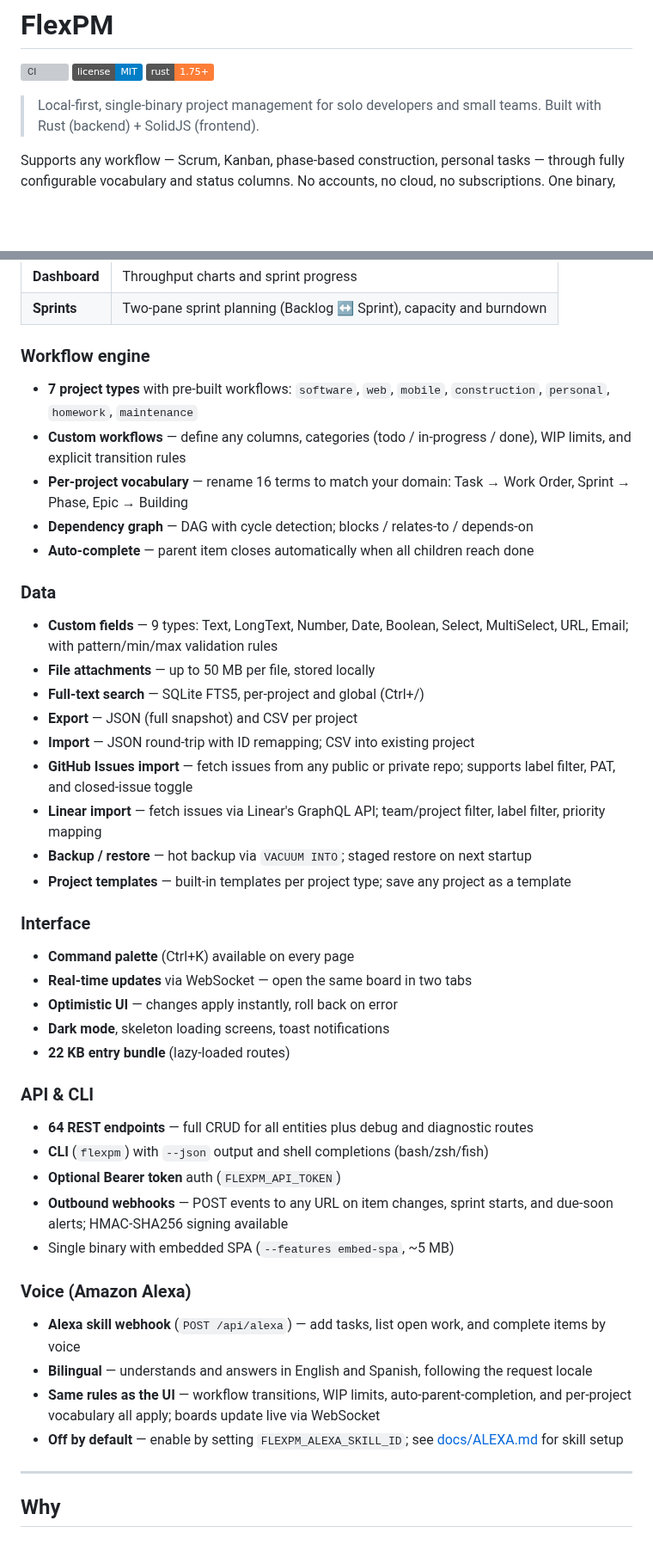
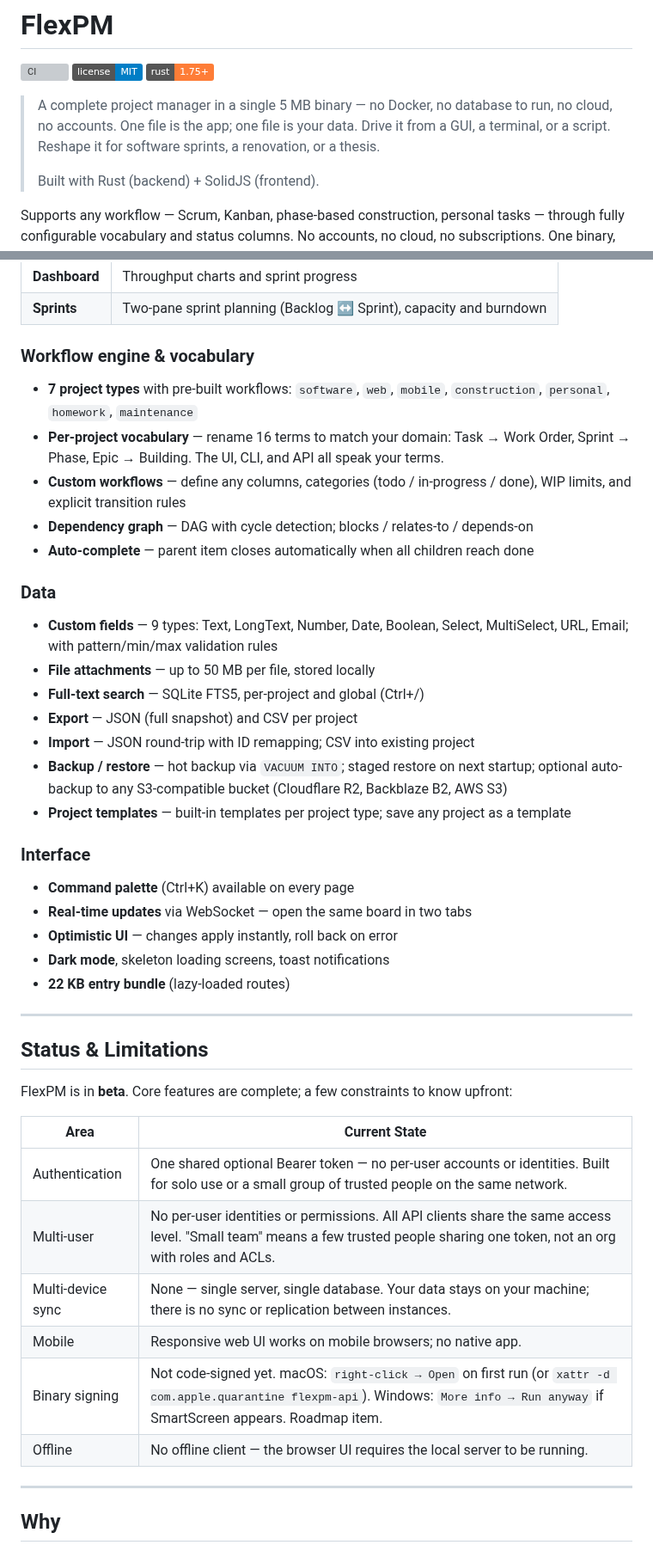
Before and after one commit to yielab/tack, a Markdown page: README.md, 2 parts joined by grey strips. Shown at 86% size. Rendered like a GitHub page; badges without logos; blank space fills up the shorter version; grey boxes are pictures that could not be loaded.

```diff
--- a/README.md
+++ b/README.md
@@ -4,7 +4,8 @@
 [![License: MIT](https://img.shields.io/badge/license-MIT-blue.svg)](LICENSE)
 [![Rust](https://img.shields.io/badge/rust-1.75%2B-orange.svg)](https://www.rust-lang.org/)
 
-> Local-first, single-binary project management for solo developers and small teams.
+> A complete project manager in a single 5 MB binary — no Docker, no database to run, no cloud, no accounts. One file is the app; one file is your data. Drive it from a GUI, a terminal, or a script. Reshape it for software sprints, a renovation, or a thesis.
+>
 > Built with Rust (backend) + SolidJS (frontend).
 
 Supports any workflow — Scrum, Kanban, phase-based construction, personal tasks — through fully configurable vocabulary and status columns. No accounts, no cloud, no subscriptions. One binary, one SQLite file.
@@ -24,11 +61,11 @@ Supports any workflow — Scrum, Kanban, phase-based construction, personal task
 | **Dashboard** | Throughput charts and sprint progress |
 | **Sprints** | Two-pane sprint planning (Backlog ↔ Sprint), capacity and burndown |
 
-### Workflow engine
+### Workflow engine & vocabulary
 
 - **7 project types** with pre-built workflows: `software`, `web`, `mobile`, `construction`, `personal`, `homework`, `maintenance`
+- **Per-project vocabulary** — rename 16 terms to match your domain: Task → Work Order, Sprint → Phase, Epic → Building. The UI, CLI, and API all speak your terms.
 - **Custom workflows** — define any columns, categories (todo / in-progress / done), WIP limits, and explicit transition rules
-- **Per-project vocabulary** — rename 16 terms to match your domain: Task → Work Order, Sprint → Phase, Epic → Building
 - **Dependency graph** — DAG with cycle detection; blocks / relates-to / depends-on
 - **Auto-complete** — parent item closes automatically when all children reach done
 
@@ -39,9 +76,7 @@ Supports any workflow — Scrum, Kanban, phase-based construction, personal task
 - **Full-text search** — SQLite FTS5, per-project and global (Ctrl+/)
 - **Export** — JSON (full snapshot) and CSV per project
 - **Import** — JSON round-trip with ID remapping; CSV into existing project
-- **GitHub Issues import** — fetch issues from any public or private repo; supports label filter, PAT, and closed-issue toggle
-- **Linear import** — fetch issues via Linear's GraphQL API; team/project filter, label filter, priority mapping
-- **Backup / restore** — hot backup via `VACUUM INTO`; staged restore on next startup
+- **Backup / restore** — hot backup via `VACUUM INTO`; staged restore on next startup; optional auto-backup to any S3-compatible bucket (Cloudflare R2, Backblaze B2, AWS S3)
 - **Project templates** — built-in templates per project type; save any project as a template
 
 ### Interface
@@ -52,20 +87,20 @@ Supports any workflow — Scrum, Kanban, phase-based construction, personal task
 - **Dark mode**, skeleton loading screens, toast notifications
 - **22 KB entry bundle** (lazy-loaded routes)
 
-### API & CLI
+---
 
-- **64 REST endpoints** — full CRUD for all entities plus debug and diagnostic routes
-- **CLI** (`flexpm`) with `--json` output and shell completions (bash/zsh/fish)
-- **Optional Bearer token** auth (`FLEXPM_API_TOKEN`)
-- **Outbound webhooks** — POST events to any URL on item changes, sprint starts, and due-soon alerts; HMAC-SHA256 signing available
-- Single binary with embedded SPA (`--features embed-spa`, ~5 MB)
+## Status & Limitations
 
-### Voice (Amazon Alexa)
+FlexPM is in **beta**. Core features are complete; a few constraints to know upfront:
 
-- **Alexa skill webhook** (`POST /api/alexa`) — add tasks, list open work, and complete items by voice
-- **Bilingual** — understands and answers in English and Spanish, following the request locale
-- **Same rules as the UI** — workflow transitions, WIP limits, auto-parent-completion, and per-project vocabulary all apply; boards update live via WebSocket
-- **Off by default** — enable by setting `FLEXPM_ALEXA_SKILL_ID`; see [docs/ALEXA.md](docs/ALEXA.md) for skill setup
+| Area | Current State |
+| --- | --- |
+| Authentication | One shared optional Bearer token — no per-user accounts or identities. Built for solo use or a small group of trusted people on the same network. |
+| Multi-user | No per-user identities or permissions. All API clients share the same access level. "Small team" means a few trusted people sharing one token, not an org with roles and ACLs. |
+| Multi-device sync | None — single server, single database. Your data stays on your machine; there is no sync or replication between instances. |
+| Mobile | Responsive web UI works on mobile browsers; no native app. |
+| Binary signing | Not code-signed yet. macOS: `right-click → Open` on first run (or `xattr -d com.apple.quarantine flexpm-api`). Windows: `More info → Run anyway` if SmartScreen appears. Roadmap item. |
+| Offline | No offline client — the browser UI requires the local server to be running. |
 
 ---
 
```
Also changed, not shown: other parts of README.md (+37 -1 lines), CONTRIBUTING.md (+17 -0 lines), SECURITY.md (+2 -2 lines), docs/screenshots/board.png (added), docs/screenshots/dashboard.png (added), docs/screenshots/list.png (added), docs/screenshots/settings-vocabulary.png (added), docs/screenshots/timeline.png (added), 5 other files.
